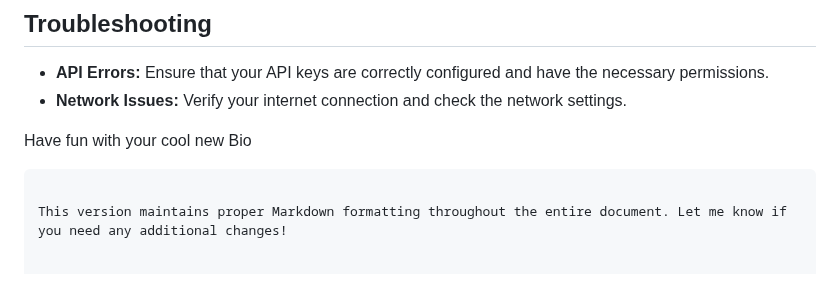
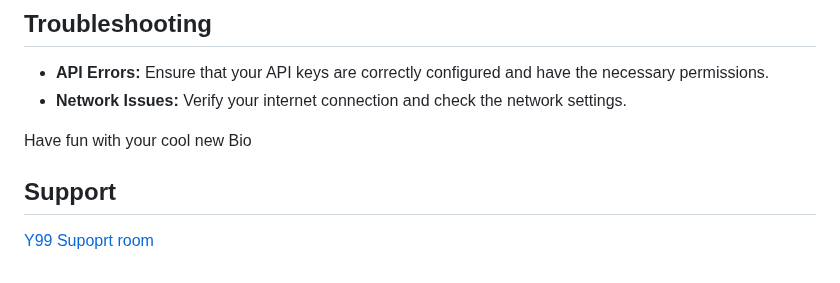
Before and after one commit to princessskye/re.dfined-y99-bio, a Markdown page: README.md, the part around the change. Drawn GitHub-style.

````diff
--- a/README.md
+++ b/README.md
@@ -101,6 +101,6 @@ Copy this session token and ensure it is used in your application as required.
 - **Network Issues:** Verify your internet connection and check the network settings.
 
 Have fun with your cool new Bio
-```
+## Support
 
-This version maintains proper Markdown formatting throughout the entire document. Let me know if you need any additional changes!
+[Y99 Supoprt room](https://y99.in/r/1808532)
````
